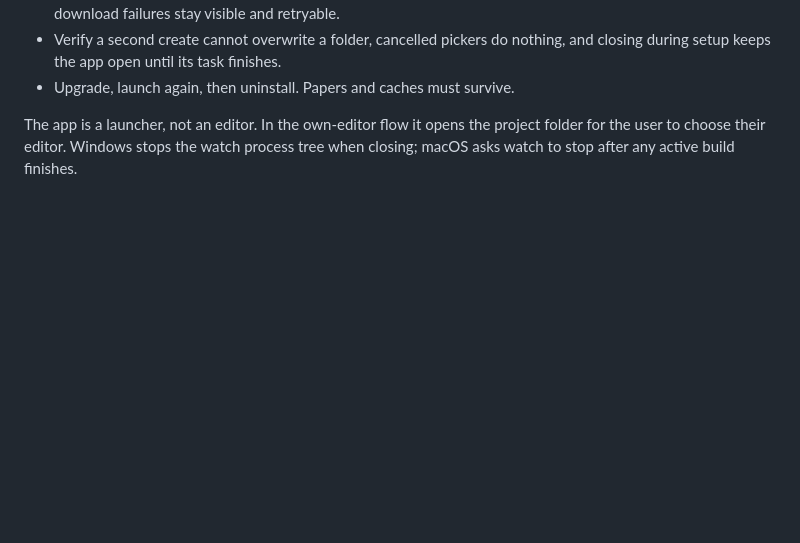
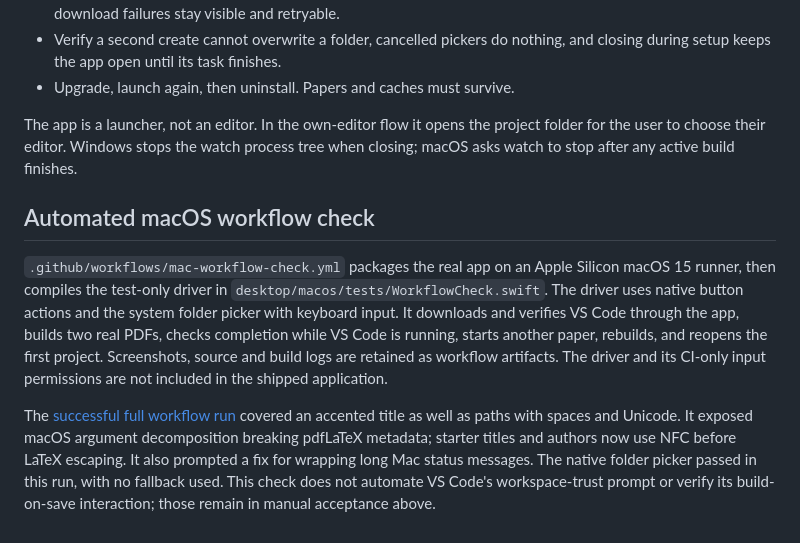
Before and after one commit to backmatter/texe, a Markdown page: desktop/README.md, the part around the change. Drawn GitHub-style; blank space fills up the shorter version.

Commit message:
Record the verified complete Mac setup workflow

```diff
--- a/desktop/README.md
+++ b/desktop/README.md
@@ -108,3 +108,22 @@ signed release; the package scripts consume the environment variables above.
 The app is a launcher, not an editor. In the own-editor flow it opens the project
 folder for the user to choose their editor. Windows stops the watch process tree
 when closing; macOS asks watch to stop after any active build finishes.
+
+## Automated macOS workflow check
+
+`.github/workflows/mac-workflow-check.yml` packages the real app on an Apple
+Silicon macOS 15 runner, then compiles the test-only driver in
+`desktop/macos/tests/WorkflowCheck.swift`. The driver uses native button actions
+and the system folder picker with keyboard input. It downloads and verifies
+VS Code through the app, builds two real PDFs, checks completion while VS Code
+is running, starts another paper, rebuilds, and reopens the first project.
+Screenshots, source and build logs are retained as workflow artifacts. The driver
+and its CI-only input permissions are not included in the shipped application.
+
+The [successful full workflow run](https://github.com/backmatter/texe/actions/runs/34395409150)
+covered an accented title as well as paths with spaces and Unicode. It exposed
+macOS argument decomposition breaking pdfLaTeX metadata; starter titles and
+authors now use NFC before LaTeX escaping. It also prompted a fix for wrapping
+long Mac status messages. The native folder picker passed in this run, with no
+fallback used. This check does not automate VS Code's workspace-trust prompt or
+verify its build-on-save interaction; those remain in manual acceptance above.
```
